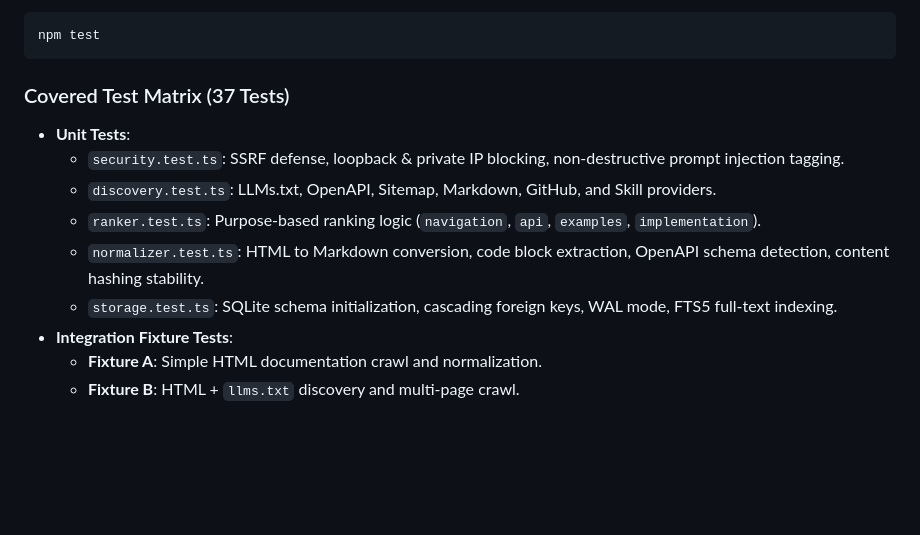
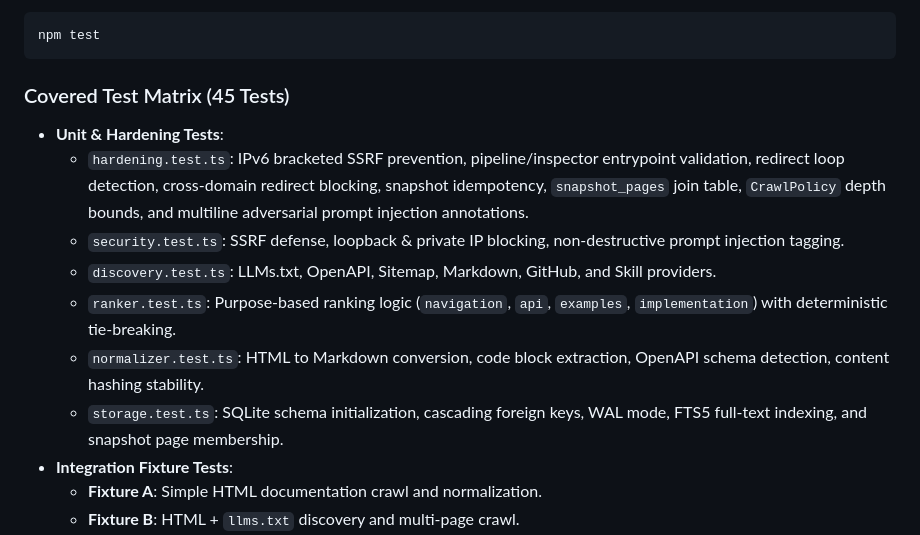
Before and after one commit to HakashiKatake/docorbit, a Markdown page: README.md, the part around the change. Drawn GitHub-style; blank space fills up the shorter version.

Commit message:
docs: update README with 45 tests matrix and hardening suite

````diff
--- a/README.md
+++ b/README.md
@@ -186,13 +186,14 @@ To run the complete test suite:
 npm test
 ```
 
-### Covered Test Matrix (37 Tests)
-- **Unit Tests**:
+### Covered Test Matrix (45 Tests)
+- **Unit & Hardening Tests**:
+  - `hardening.test.ts`: IPv6 bracketed SSRF prevention, pipeline/inspector entrypoint validation, redirect loop detection, cross-domain redirect blocking, snapshot idempotency, `snapshot_pages` join table, `CrawlPolicy` depth bounds, and multiline adversarial prompt injection annotations.
   - `security.test.ts`: SSRF defense, loopback & private IP blocking, non-destructive prompt injection tagging.
   - `discovery.test.ts`: LLMs.txt, OpenAPI, Sitemap, Markdown, GitHub, and Skill providers.
-  - `ranker.test.ts`: Purpose-based ranking logic (`navigation`, `api`, `examples`, `implementation`).
+  - `ranker.test.ts`: Purpose-based ranking logic (`navigation`, `api`, `examples`, `implementation`) with deterministic tie-breaking.
   - `normalizer.test.ts`: HTML to Markdown conversion, code block extraction, OpenAPI schema detection, content hashing stability.
-  - `storage.test.ts`: SQLite schema initialization, cascading foreign keys, WAL mode, FTS5 full-text indexing.
+  - `storage.test.ts`: SQLite schema initialization, cascading foreign keys, WAL mode, FTS5 full-text indexing, and snapshot page membership.
 - **Integration Fixture Tests**:
   - **Fixture A**: Simple HTML documentation crawl and normalization.
   - **Fixture B**: HTML + `llms.txt` discovery and multi-page crawl.
````
